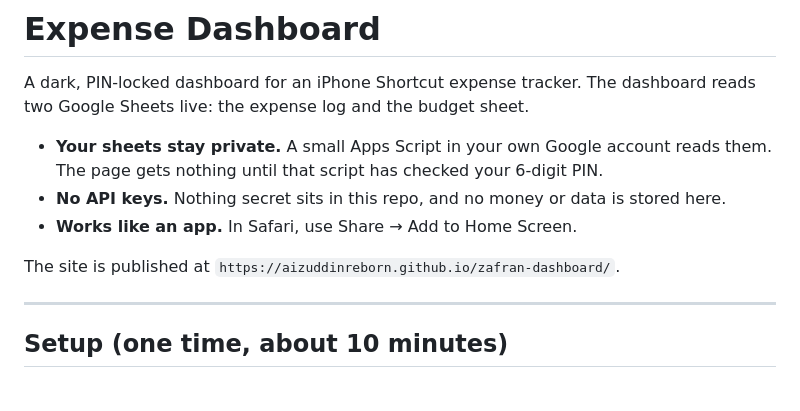
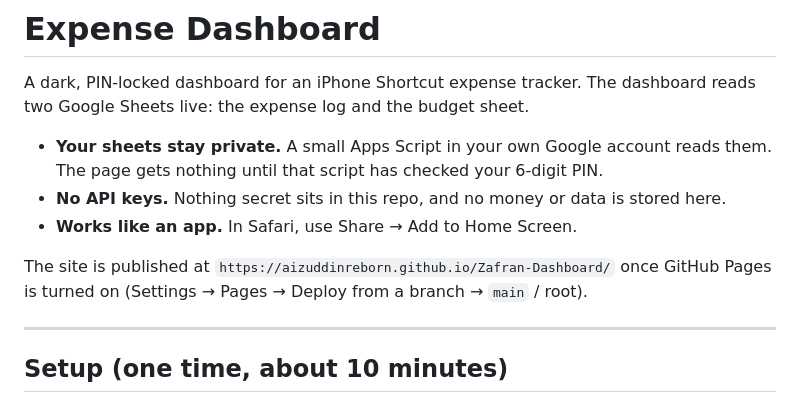
Before and after one commit to aizuddinreborn/Zafran-Dashboard, a Markdown page: README.md, the part around the change. Drawn GitHub-style.

Commit message:
README: Pages address and how to turn it on
Co-Authored-By: Claude Opus 5.5 <noreply@anthropic.com>
Claude-Session: https://claude.ai/code/session_011nC46yVq5o2JnyMyQgDrci

```diff
--- a/README.md
+++ b/README.md
@@ -6,7 +6,7 @@ A dark, PIN-locked dashboard for an iPhone Shortcut expense tracker. The dashboa
 - **No API keys.** Nothing secret sits in this repo, and no money or data is stored here.
 - **Works like an app.** In Safari, use Share → Add to Home Screen.
 
-The site is published at `https://aizuddinreborn.github.io/zafran-dashboard/`.
+The site is published at `https://aizuddinreborn.github.io/Zafran-Dashboard/` once GitHub Pages is turned on (Settings → Pages → Deploy from a branch → `main` / root).
 
 ---
 
```
